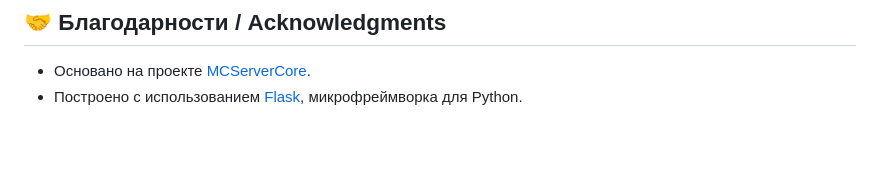
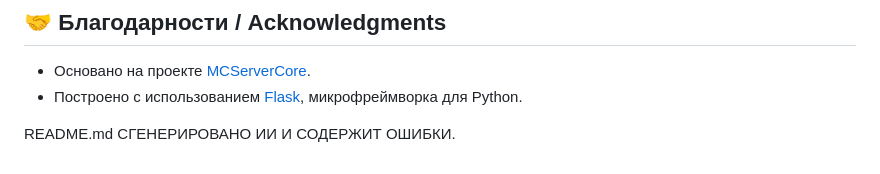
Before and after one commit to Danikky/MCServerCoreWebUI, a Markdown page: README.md, the part around the change. Rendered like a GitHub page; blank space fills up the shorter version.

```diff
--- a/README.md
+++ b/README.md
@@ -117,3 +117,5 @@ This is a modern web interface for easy management of a Minecraft server running
 
 *   Основано на проекте [MCServerCore](https://github.com/Danikky/MCServerCore).
 *   Построено с использованием [Flask](https://flask.palletsprojects.com/), микрофреймворка для Python.
+
+README.md СГЕНЕРИРОВАНО ИИ И СОДЕРЖИТ ОШИБКИ.
```
